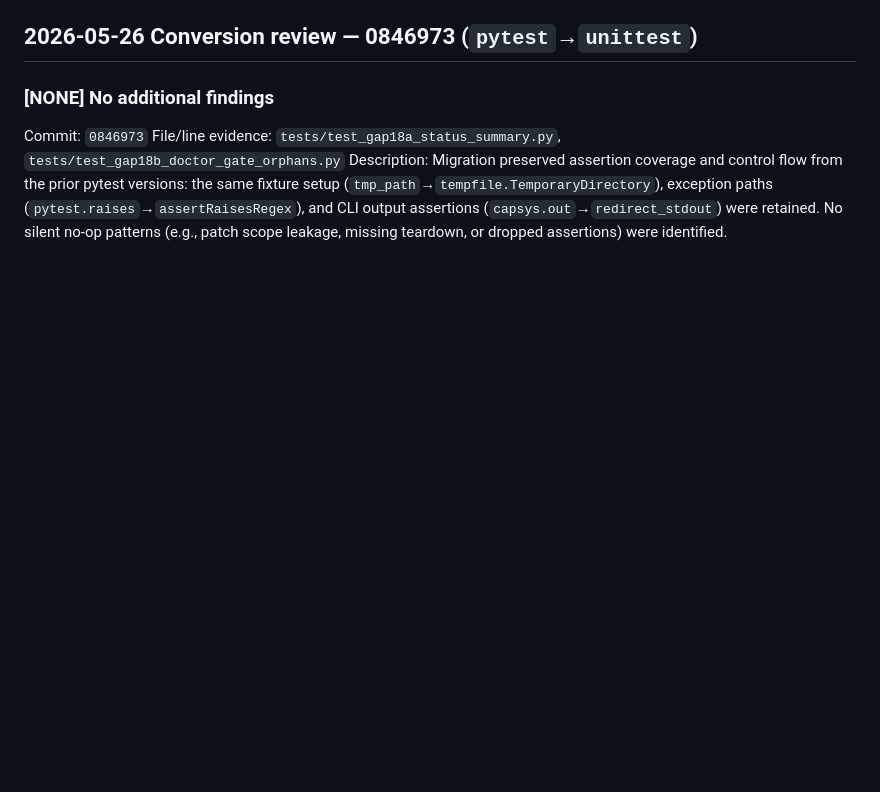
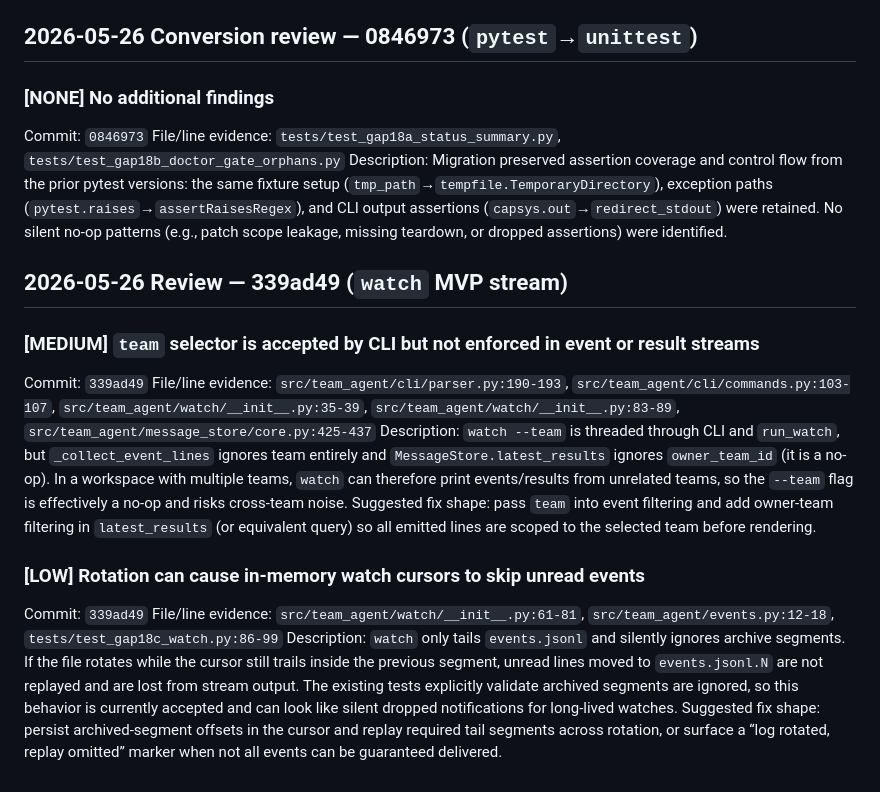
Before and after one commit to Florious95/team-agent, a Markdown page: .team/artifacts/findings-spark-reviewer-0.2.3-slice-2.md, the part around the change. Rendered like a GitHub page; blank space fills up the shorter version.

Commit message:
docs(spark-reviewer): add 339ad49 watch MVP review findings

```diff
--- a/.team/artifacts/findings-spark-reviewer-0.2.3-slice-2.md
+++ b/.team/artifacts/findings-spark-reviewer-0.2.3-slice-2.md
@@ -65,3 +65,19 @@ Suggested fix shape: add focused tests for exact-boundary cases (`len(window)==4
 Commit: `0846973`
 File/line evidence: `tests/test_gap18a_status_summary.py`, `tests/test_gap18b_doctor_gate_orphans.py`
 Description: Migration preserved assertion coverage and control flow from the prior pytest versions: the same fixture setup (`tmp_path`→`tempfile.TemporaryDirectory`), exception paths (`pytest.raises`→`assertRaisesRegex`), and CLI output assertions (`capsys.out`→`redirect_stdout`) were retained. No silent no-op patterns (e.g., patch scope leakage, missing teardown, or dropped assertions) were identified.
+
+## 2026-05-26 Review — 339ad49 (`watch` MVP stream)
+
+### [MEDIUM] `team` selector is accepted by CLI but not enforced in event or result streams
+
+Commit: `339ad49`
+File/line evidence: `src/team_agent/cli/parser.py:190-193`, `src/team_agent/cli/commands.py:103-107`, `src/team_agent/watch/__init__.py:35-39`, `src/team_agent/watch/__init__.py:83-89`, `src/team_agent/message_store/core.py:425-437`
+Description: `watch --team` is threaded through CLI and `run_watch`, but `_collect_event_lines` ignores team entirely and `MessageStore.latest_results` ignores `owner_team_id` (it is a no-op). In a workspace with multiple teams, `watch` can therefore print events/results from unrelated teams, so the `--team` flag is effectively a no-op and risks cross-team noise.
+Suggested fix shape: pass `team` into event filtering and add owner-team filtering in `latest_results` (or equivalent query) so all emitted lines are scoped to the selected team before rendering.
+
+### [LOW] Rotation can cause in-memory watch cursors to skip unread events
+
+Commit: `339ad49`
+File/line evidence: `src/team_agent/watch/__init__.py:61-81`, `src/team_agent/events.py:12-18`, `tests/test_gap18c_watch.py:86-99`
+Description: `watch` only tails `events.jsonl` and silently ignores archive segments. If the file rotates while the cursor still trails inside the previous segment, unread lines moved to `events.jsonl.N` are not replayed and are lost from stream output. The existing tests explicitly validate archived segments are ignored, so this behavior is currently accepted and can look like silent dropped notifications for long-lived watches.
+Suggested fix shape: persist archived-segment offsets in the cursor and replay required tail segments across rotation, or surface a “log rotated, replay omitted” marker when not all events can be guaranteed delivered.
```
